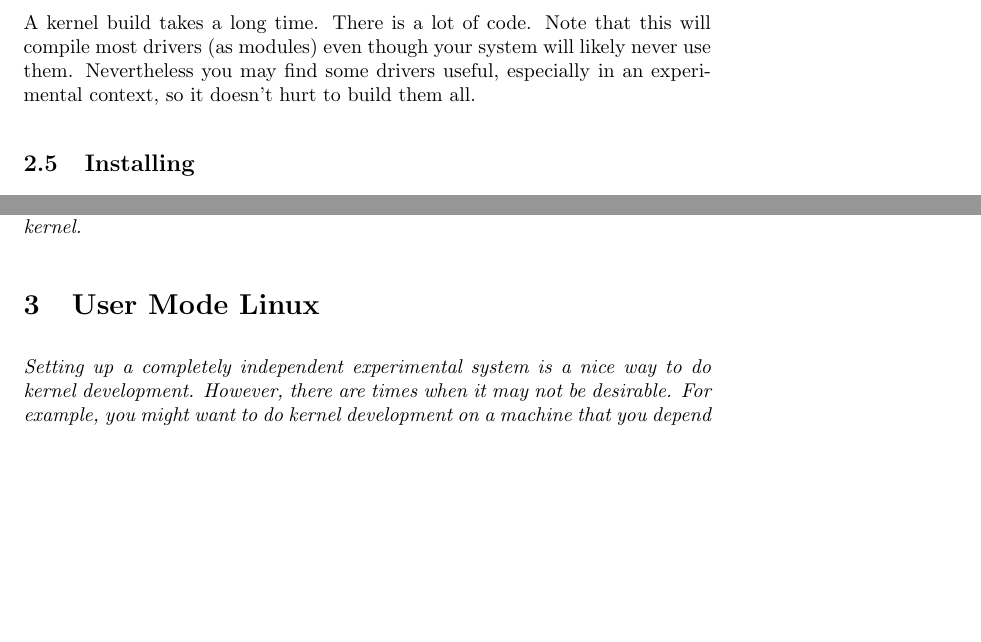
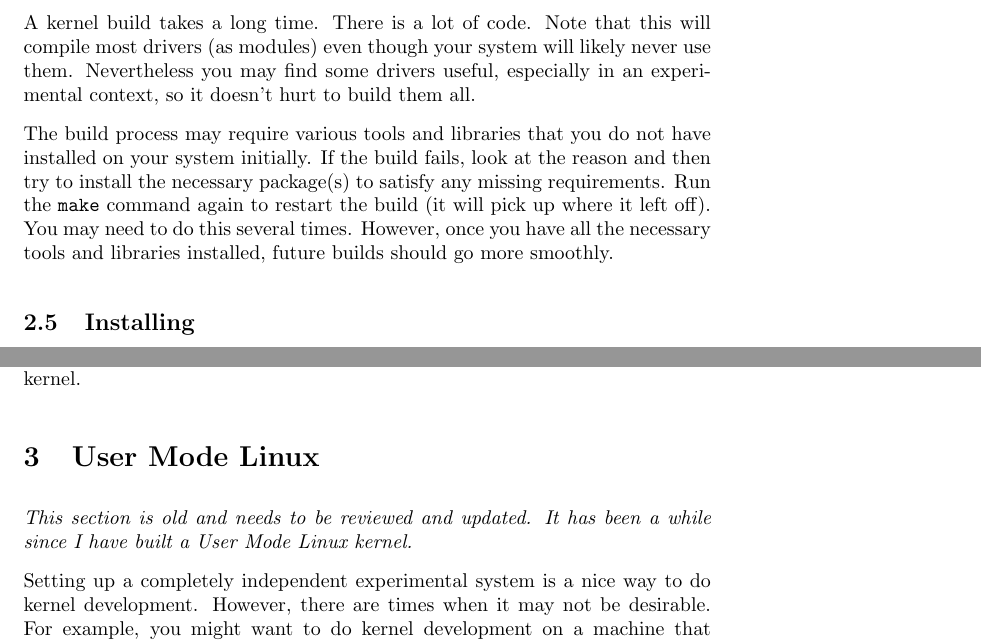
Before and after one commit to pchapin/genericfs, a LaTeX document (doc/Compiling-Linux.tex): two parts of pages 8 and 12 of 17 before the commit and two parts of pages 8 and 12 of 18 after it, joined at a grey line, cut so that both start at the same text, the shorter picture padded with empty space. Compiled offline with pdfLaTeX.

Commit message:
Additional updates to the Compiling Linux document. It should now be reasonably well modernized.

```diff
--- a/doc/Compiling-Linux.tex
+++ b/doc/Compiling-Linux.tex
@@ -352,6 +352,13 @@
 find some drivers useful, especially in an experimental context, so it doesn't hurt to build
 them all.
 
+The build process may require various tools and libraries that you do not have installed on your
+system initially. If the build fails, look at the reason and then try to install the necessary
+package(s) to satisfy any missing requirements. Run the \command{make} command again to restart
+the build (it will pick up where it left off). You may need to do this several times. However,
+once you have all the necessary tools and libraries installed, future builds should go more
+smoothly.
+
 \subsection{Installing}
 
 You do not need to be root to configure and compile the kernel. If you unpack the kernel source
@@ -547,6 +554,9 @@
 
 \section{User Mode Linux}
 \label{sec:UML}
+
+\textit{This section is old and needs to be reviewed and updated. It has been a while since I
+  have built a User Mode Linux kernel.}
 
 Setting up a completely independent experimental system is a nice way to do kernel development.
 However, there are times when it may not be desirable. For example, you might want to do kernel
```
Also changed, not shown: doc/Compiling-Linux.tex (16 more changed lines).
